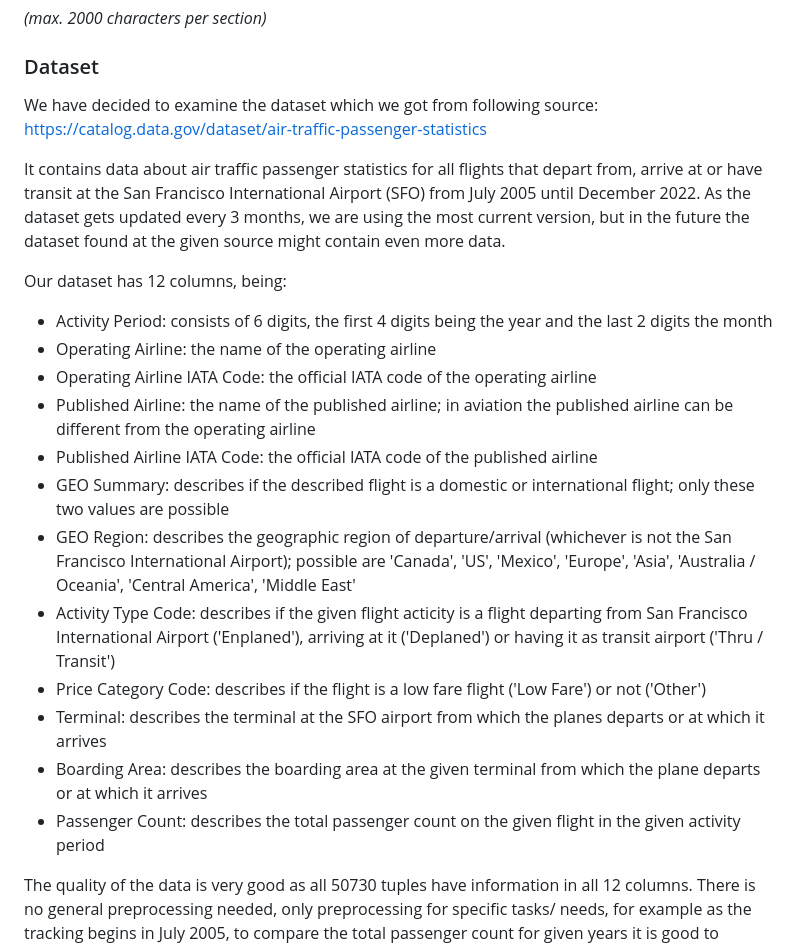
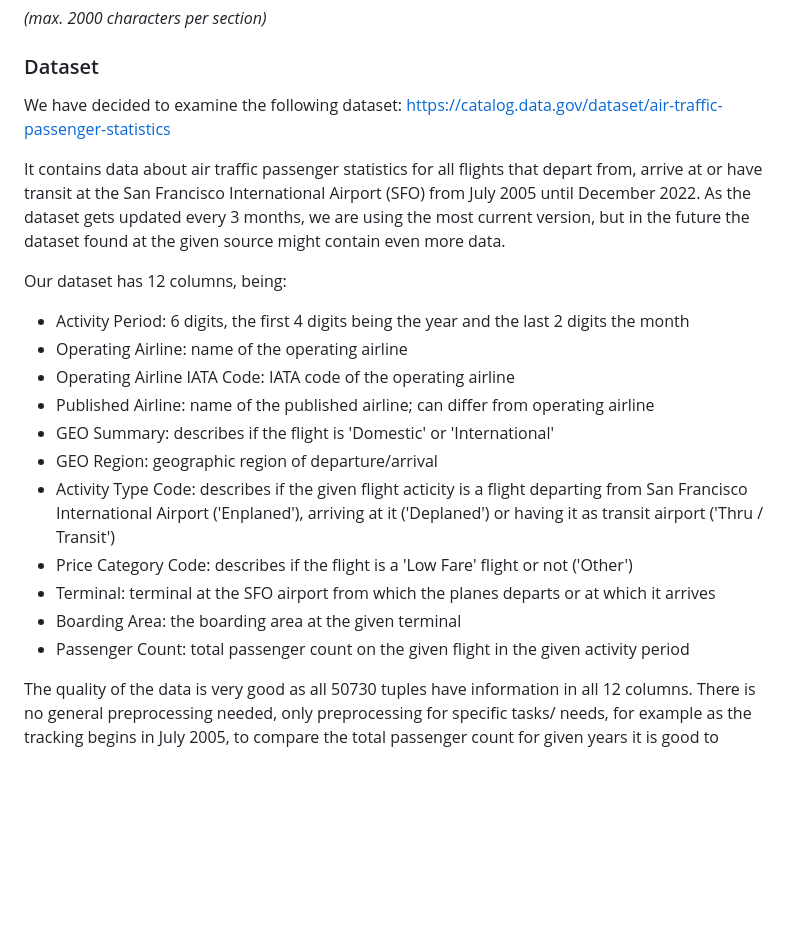
Before and after one commit to com-480-data-visualization/project-2023-datavizteam, a Markdown page: milestone1.md, the part around the change. Drawn GitHub-style; blank space fills up the shorter version.

Commit message:
shortened data set part to under 2000 characters

```diff
--- a/milestone1.md
+++ b/milestone1.md
@@ -9,23 +9,22 @@ Please, fill the following sections about your project.
 
 ### Dataset
 
-We have decided to examine the dataset which we got from following source: https://catalog.data.gov/dataset/air-traffic-passenger-statistics
+We have decided to examine the following dataset: https://catalog.data.gov/dataset/air-traffic-passenger-statistics
 
 It contains data about air traffic passenger statistics for all flights that depart from, arrive at or have transit at the San Francisco International Airport (SFO) from July 2005 until December 2022. As the dataset gets updated every 3 months, we are using the most current version, but in the future the dataset found at the given source might contain even more data.
 
 Our dataset has 12 columns, being:
-- Activity Period: consists of 6 digits, the first 4 digits being the year and the last 2 digits the month
-- Operating Airline: the name of the operating airline
-- Operating Airline IATA Code: the official IATA code of the operating airline
-- Published Airline: the name of the published airline; in aviation the published airline can be different from the operating airline
-- Published Airline IATA Code: the official IATA code of the published airline
-- GEO Summary: describes if the described flight is a domestic or international flight; only these two values are possible
-- GEO Region: describes the geographic region of departure/arrival (whichever is not the San Francisco International Airport); possible are 'Canada', 'US', 'Mexico', 'Europe', 'Asia', 'Australia / Oceania', 'Central America', 'Middle East'
+- Activity Period: 6 digits, the first 4 digits being the year and the last 2 digits the month
+- Operating Airline: name of the operating airline
+- Operating Airline IATA Code: IATA code of the operating airline
+- Published Airline: name of the published airline; can differ from operating airline
+- GEO Summary: describes if the flight is 'Domestic' or 'International'
+- GEO Region: geographic region of departure/arrival
 - Activity Type Code: describes if the given flight acticity is a flight departing from San Francisco International Airport ('Enplaned'), arriving at it ('Deplaned') or having it as transit airport ('Thru / Transit')
-- Price Category Code: describes if the flight is a low fare flight ('Low Fare') or not ('Other')
-- Terminal: describes the terminal at the SFO airport from which the planes departs or at which it arrives
-- Boarding Area: describes the boarding area at the given terminal from which the plane departs or at which it arrives
-- Passenger Count: describes the total passenger count on the given flight in the given activity period
+- Price Category Code: describes if the flight is a 'Low Fare' flight or not ('Other')
+- Terminal: terminal at the SFO airport from which the planes departs or at which it arrives
+- Boarding Area: the boarding area at the given terminal
+- Passenger Count: total passenger count on the given flight in the given activity period
 
 The quality of the data is very good as all 50730 tuples have information in all 12 columns. There is no general preprocessing needed, only preprocessing for specific tasks/ needs, for example as the tracking begins in July 2005, to compare the total passenger count for given years it is good to eliminate the data of 2005 and only use the data from 2006 to 2022 as these years have the data for the whole year.
 
```
